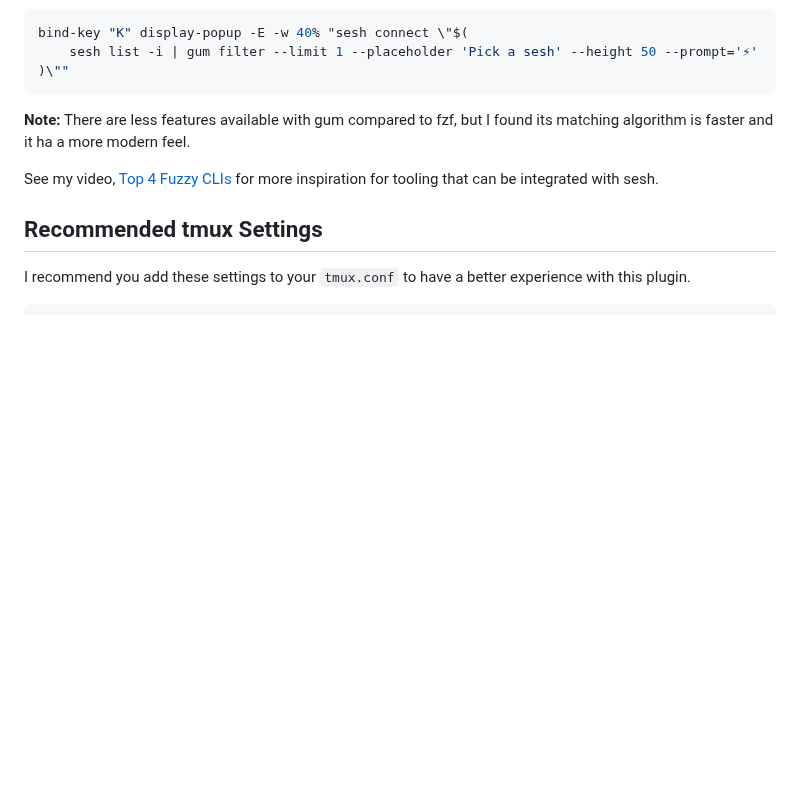
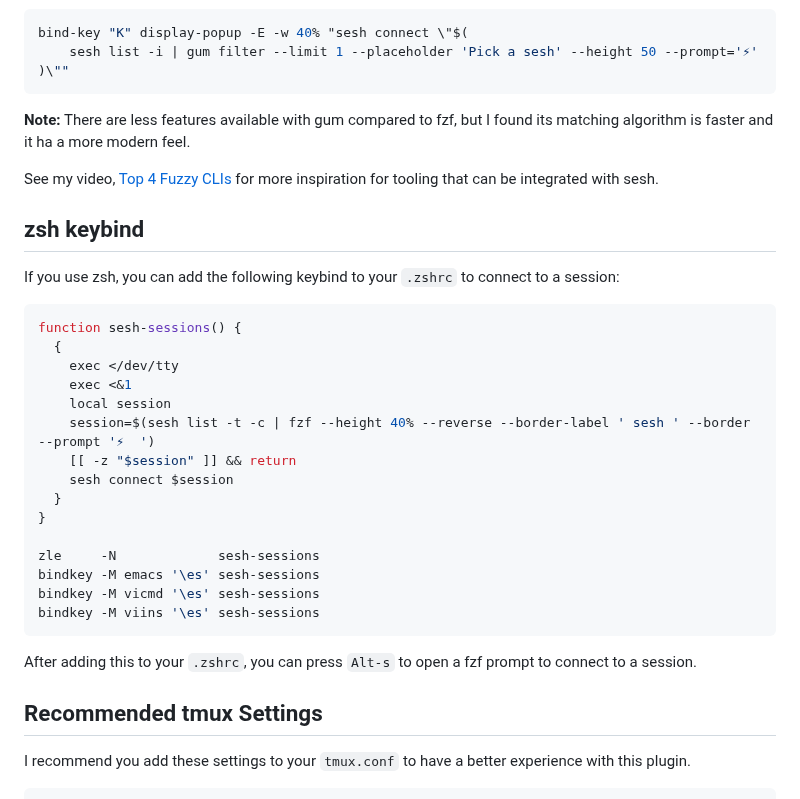
Before and after one commit to joshmedeski/sesh, a Markdown page: README.md, the part around the change. Rendered like a GitHub page; blank space fills up the shorter version.

Commit message:
readme: Add zsh keybind instructions
Signed-off-by: Nathan-ma <than.matos@gmail.com>

````diff
--- a/README.md
+++ b/README.md
@@ -120,6 +120,30 @@ bind-key "K" display-popup -E -w 40% "sesh connect \"$(
 
 See my video, [Top 4 Fuzzy CLIs](https://www.youtube.com/watch?v=T0O2qrOhauY) for more inspiration for tooling that can be integrated with sesh.
 
+## zsh keybind
+
+If you use zsh, you can add the following keybind to your `.zshrc` to connect to a session:
+
+```sh
+function sesh-sessions() {
+  {
+    exec </dev/tty
+    exec <&1
+    local session
+    session=$(sesh list -t -c | fzf --height 40% --reverse --border-label ' sesh ' --border --prompt '⚡  ')
+    [[ -z "$session" ]] && return
+    sesh connect $session
+  }
+}
+
+zle     -N             sesh-sessions
+bindkey -M emacs '\es' sesh-sessions
+bindkey -M vicmd '\es' sesh-sessions
+bindkey -M viins '\es' sesh-sessions
+```
+
+After adding this to your `.zshrc`, you can press `Alt-s` to open a fzf prompt to connect to a session.
+
 ## Recommended tmux Settings
 
 I recommend you add these settings to your `tmux.conf` to have a better experience with this plugin.
````
